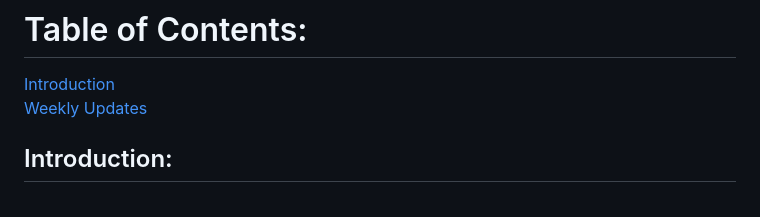
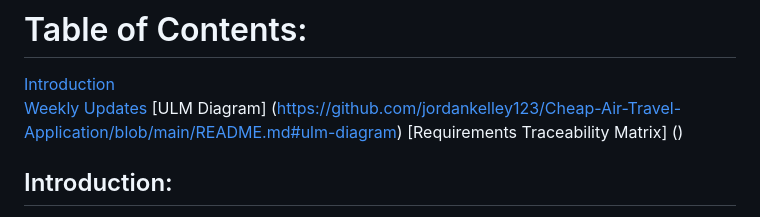
Before and after one commit to JKelleyDev/Cheap-Air-Travel-Application, a Markdown page: README.md, the part around the change. GitHub-like rendering.

```diff
--- a/README.md
+++ b/README.md
@@ -2,6 +2,8 @@
 # Table of Contents:
 [Introduction](https://github.com/jordankelley123/Cheap-Air-Travel-Application/blob/main/README.md#introduction)
 [Weekly Updates](https://github.com/jordankelley123/Cheap-Air-Travel-Application/blob/main/README.md#weekly-updates)
+[ULM Diagram] (https://github.com/jordankelley123/Cheap-Air-Travel-Application/blob/main/README.md#ulm-diagram)
+[Requirements Traceability Matrix] ()
 
 ## Introduction:
 Our project aims to develop an Airline Management System using Java and Eclipse. This system will offer a comprehensive solution for managing various aspects of an airline's operations, including flight destination, passenger information handling, transactions, baggage,  boarding passes, and additional passenger options. The system will provide a user friendly  interface for both administrators and users, ensuring a smooth and efficient operations for the airline.
```
